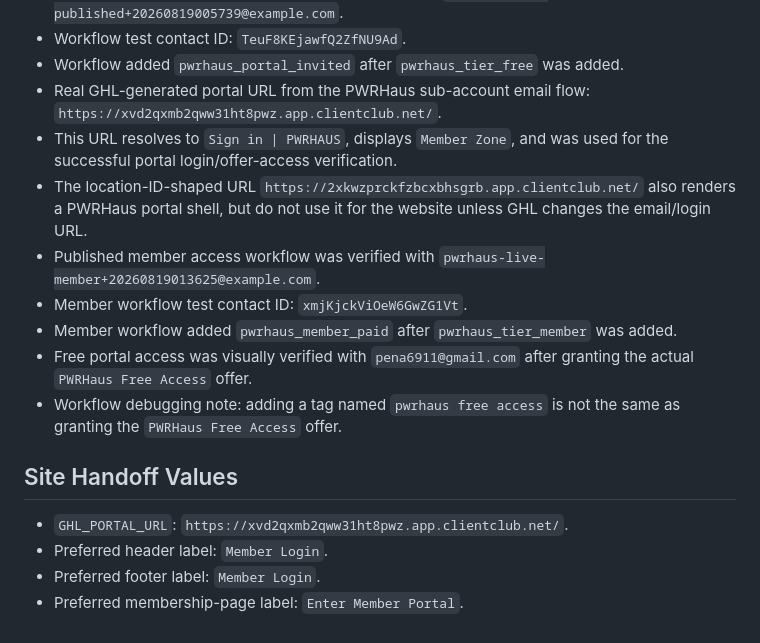
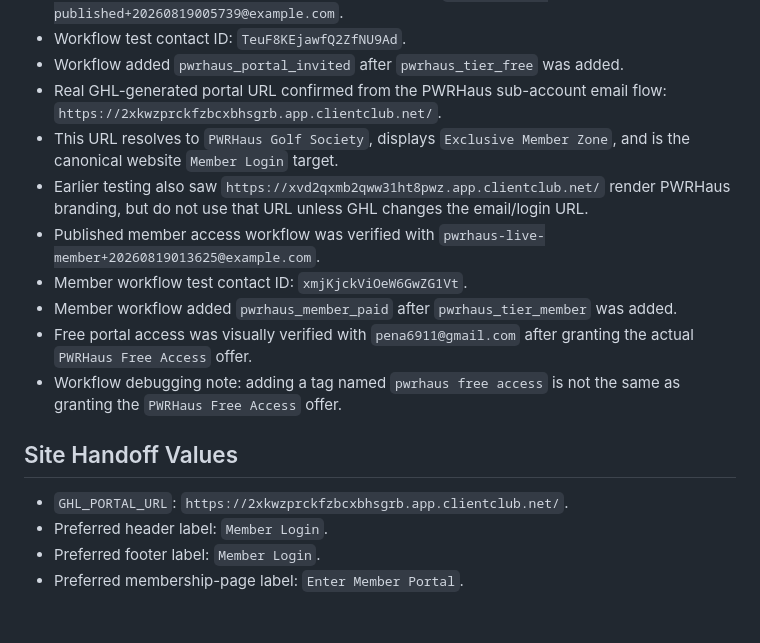
Before and after one commit to pena6911-ship-it/pwrhaus, a Markdown page: docs/operations/ghl-member-portal-checklist.md, the part around the change. GitHub-like rendering.

Commit message:
docs: set email-confirmed portal URL

```diff
--- a/docs/operations/ghl-member-portal-checklist.md
+++ b/docs/operations/ghl-member-portal-checklist.md
@@ -127,12 +127,12 @@ against a custom field named `pwrhaus_tier`.
   `pwrhaus-live-published+20260819005739@example.com`.
 - Workflow test contact ID: `TeuF8KEjawfQ2ZfNU9Ad`.
 - Workflow added `pwrhaus_portal_invited` after `pwrhaus_tier_free` was added.
-- Real GHL-generated portal URL from the PWRHaus sub-account email flow:
-  `https://xvd2qxmb2qww31ht8pwz.app.clientclub.net/`.
-- This URL resolves to `Sign in | PWRHAUS`, displays `Member Zone`, and was used for the
-  successful portal login/offer-access verification.
-- The location-ID-shaped URL `https://2xkwzprckfzbcxbhsgrb.app.clientclub.net/` also renders a
-  PWRHaus portal shell, but do not use it for the website unless GHL changes the email/login URL.
+- Real GHL-generated portal URL confirmed from the PWRHaus sub-account email flow:
+  `https://2xkwzprckfzbcxbhsgrb.app.clientclub.net/`.
+- This URL resolves to `PWRHaus Golf Society`, displays `Exclusive Member Zone`, and is the
+  canonical website `Member Login` target.
+- Earlier testing also saw `https://xvd2qxmb2qww31ht8pwz.app.clientclub.net/` render PWRHaus
+  branding, but do not use that URL unless GHL changes the email/login URL.
 - Published member access workflow was verified with
   `pwrhaus-live-member+20260819013625@example.com`.
 - Member workflow test contact ID: `xmjKjckViOeW6GwZG1Vt`.
@@ -144,7 +144,7 @@ against a custom field named `pwrhaus_tier`.
 
 ## Site Handoff Values
 
-- `GHL_PORTAL_URL`: `https://xvd2qxmb2qww31ht8pwz.app.clientclub.net/`.
+- `GHL_PORTAL_URL`: `https://2xkwzprckfzbcxbhsgrb.app.clientclub.net/`.
 - Preferred header label: `Member Login`.
 - Preferred footer label: `Member Login`.
 - Preferred membership-page label: `Enter Member Portal`.
```
